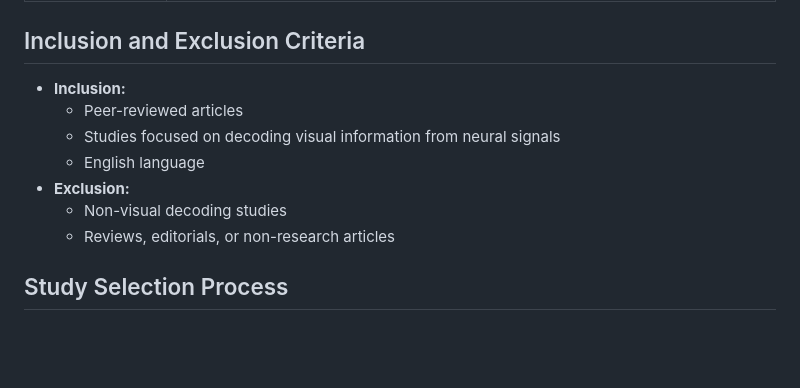
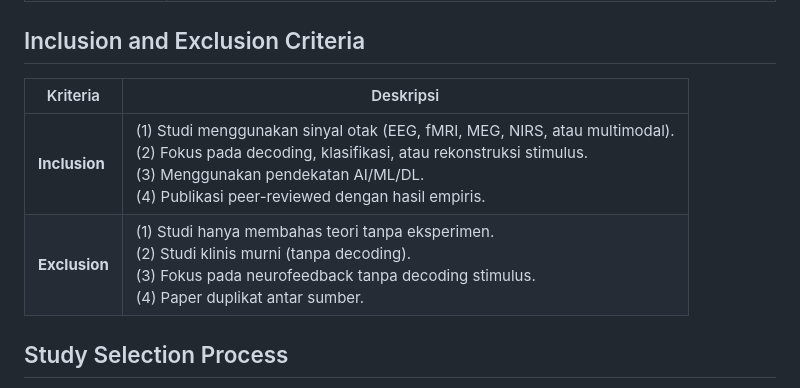
Before and after one commit to neuraldecoding/sms, a Markdown page: README.md, the part around the change. Rendered like a GitHub page; blank space fills up the shorter version.

Commit message:
inklusi dan eksklusi

```diff
--- a/README.md
+++ b/README.md
@@ -30,13 +30,11 @@ Systematic Mapping Study (SMS) yang bersifat lebih luas mencakup berbagai modali
 | **Jenis Publikasi** | Journal, Conference, Book Chapter (peer-reviewed) |
 
 ## Inclusion and Exclusion Criteria
-- **Inclusion:**
-  - Peer-reviewed articles
-  - Studies focused on decoding visual information from neural signals
-  - English language
-- **Exclusion:**
-  - Non-visual decoding studies
-  - Reviews, editorials, or non-research articles
+
+| Kriteria | Deskripsi |
+| --- | --- |
+| **Inclusion** | (1) Studi menggunakan sinyal otak (EEG, fMRI, MEG, NIRS, atau multimodal). <br> (2) Fokus pada decoding, klasifikasi, atau rekonstruksi stimulus. <br> (3) Menggunakan pendekatan AI/ML/DL. <br> (4) Publikasi peer-reviewed dengan hasil empiris. |
+| **Exclusion** | (1) Studi hanya membahas teori tanpa eksperimen. <br> (2) Studi klinis murni (tanpa decoding). <br> (3) Fokus pada neurofeedback tanpa decoding stimulus. <br> (4) Paper duplikat antar sumber.                                                    |
 
 ## Study Selection Process
 1. Initial search using keywords and strings
```
